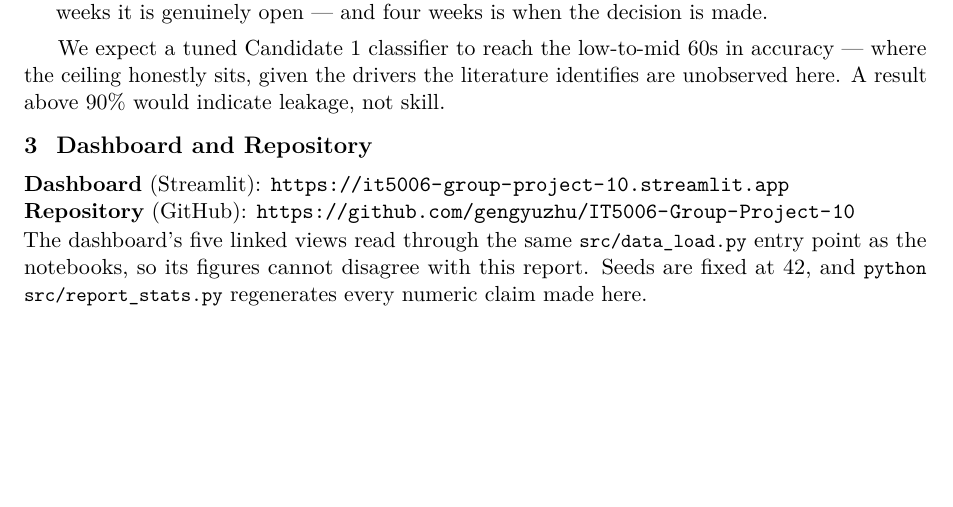
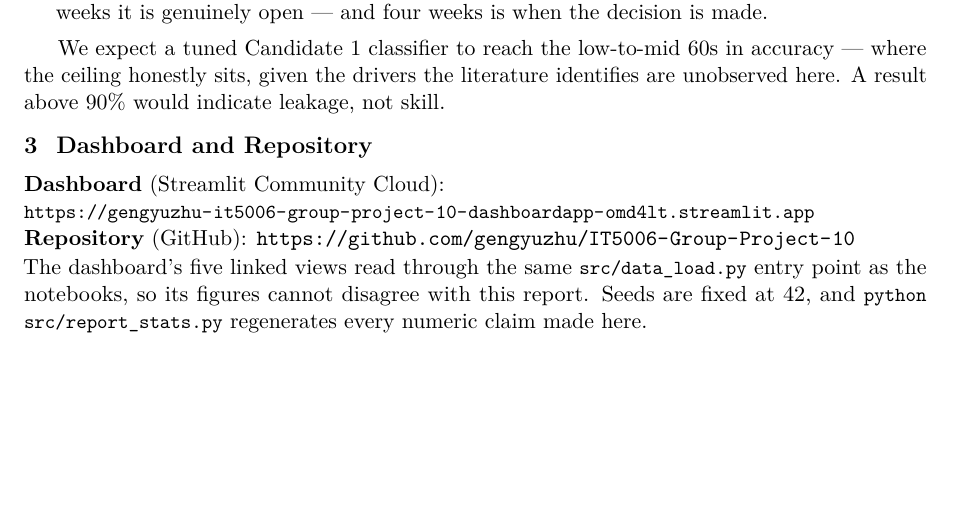
Before and after one commit to gengyuzhu/IT5006-Group-Project-10, a LaTeX document (report/main.tex, which reads report/sections/03_links.tex): part of page 6 of 17, cut so that both start at the same text. Compiled offline with pdfLaTeX.

Commit message:
Fix Streamlit Cloud build; split runtime and dev requirements
The deployed app hung on "Your app is in the oven" indefinitely. Root cause:
Streamlit Cloud built on Python 3.14, and numpy 1.26.4 publishes wheels only up
to cp312. With no wheel available pip fell back to compiling numpy from source,
which fails on 3.14, so the container never came up and no error surfaced in the
app.

Changes:
- Split requirements. requirements.txt now carries only what dashboard/app.py
  actually imports (streamlit, pandas, numpy, plotly); the analysis stack
  (scikit-learn, scipy, matplotlib, Jupyter) moves to requirements-dev.txt.
  This cuts the Cloud build's failure surface to four packages. Verified by an
  import-guard test that loads the dashboard's whole import graph with the
  dev-only packages made unimportable.
- Add environment markers so pip selects a wheel-backed version on Python 3.13+
  while keeping the exact validated pins on <= 3.12. Confirmed the markers
  resolve to the unchanged pins on the local 3.10 interpreter.
- Drop seaborn, statsmodels and pyarrow, none of which are imported anywhere.
- Document the Python 3.12 ceiling in the README deployment section.

Re-ran all four notebooks and report_stats.py after the dependency change:
every reported number is byte-identical (0.638 accuracy, 0.698 PR-AUC,
1.7% seat recovery error, 0.48pp capacity reconstruction).

Also point the report and README at the live dashboard URL.

```diff
--- a/report/sections/03_links.tex
+++ b/report/sections/03_links.tex
@@ -1,8 +1,8 @@
 \section{Dashboard and Repository}
 
 \noindent
-\textbf{Dashboard} (Streamlit):
-\url{https://it5006-group-project-10.streamlit.app} \\
+\textbf{Dashboard} (Streamlit Community Cloud): \\
+{\small\url{https://gengyuzhu-it5006-group-project-10-dashboardapp-omd4lt.streamlit.app}} \\
 \textbf{Repository} (GitHub):
 \url{https://github.com/gengyuzhu/IT5006-Group-Project-10}
 
```
Also changed, not shown: requirements-dev.txt (added, +27 -0 lines), requirements.txt (+30 -17 lines), README.md, report/figures/fig01_data_quality.pdf, report/figures/fig02_market_events.pdf, report/figures/fig04_distributions.pdf, report/figures/fig05_capacity_validation.pdf, report/figures/fig06_seasonality.pdf, report/figures/fig07_show_types.pdf, report/figures/fig08_theatres.pdf, report/figures/fig09_survival.pdf, report/figures/fig10_relationships.pdf, report/figures/fig11_price_vs_demand.pdf, report/figures/fig12_candidates.pdf, 1 more files, 4 other files.
